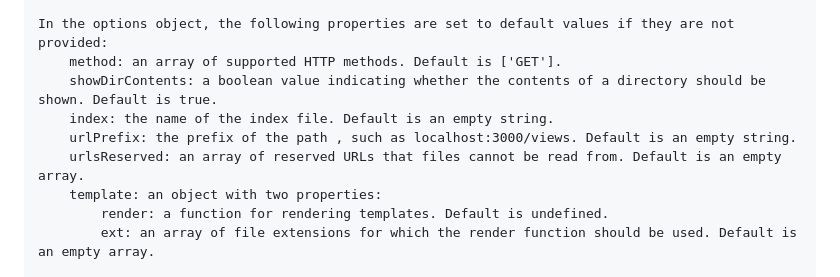
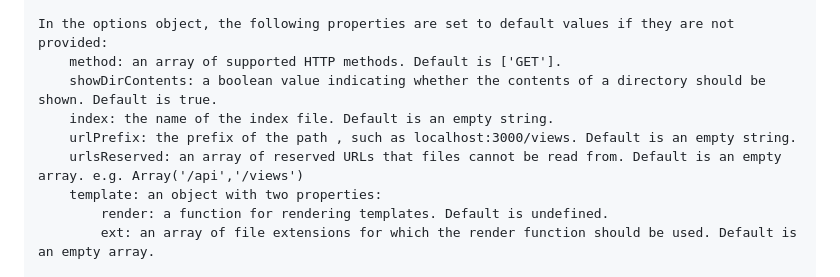
Before and after one commit to italopaesano/koa-classic-server, a Markdown page: README.md, the part around the change. Drawn GitHub-style.

Commit message:
Update README.md
ad an exsamle e.g. Array('/api','/views')

```diff
--- a/README.md
+++ b/README.md
@@ -11,7 +11,7 @@ middleware serving static files from a directory. The middleware accepts an opti
         showDirContents: a boolean value indicating whether the contents of a directory should be shown. Default is true.
         index: the name of the index file. Default is an empty string.
         urlPrefix: the prefix of the path , such as localhost:3000/views. Default is an empty string.
-        urlsReserved: an array of reserved URLs that files cannot be read from. Default is an empty array.
+        urlsReserved: an array of reserved URLs that files cannot be read from. Default is an empty array. e.g. Array('/api','/views')
         template: an object with two properties:
             render: a function for rendering templates. Default is undefined.
             ext: an array of file extensions for which the render function should be used. Default is an empty array.
```
